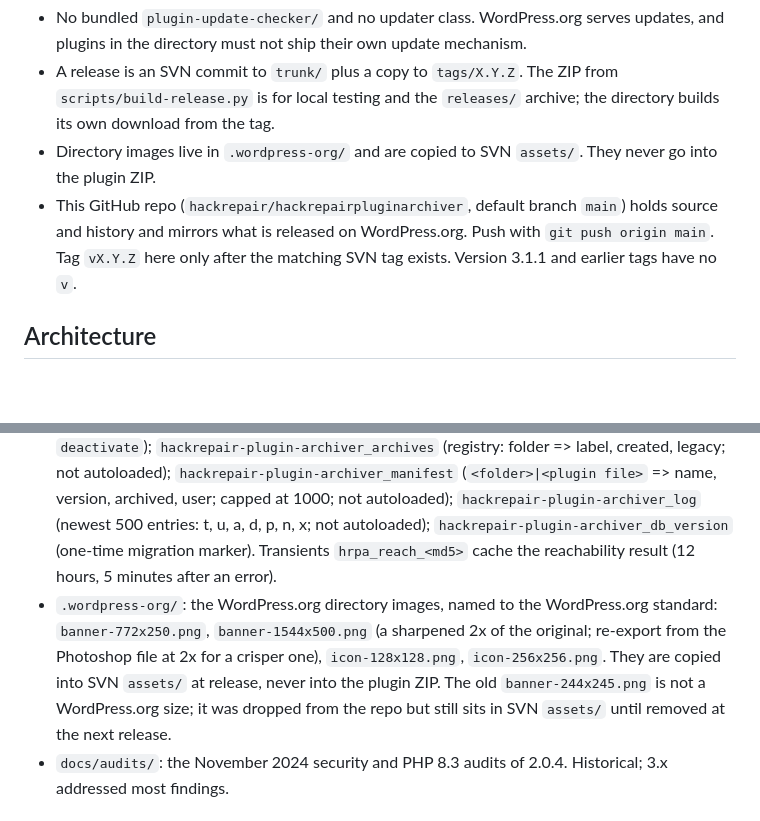
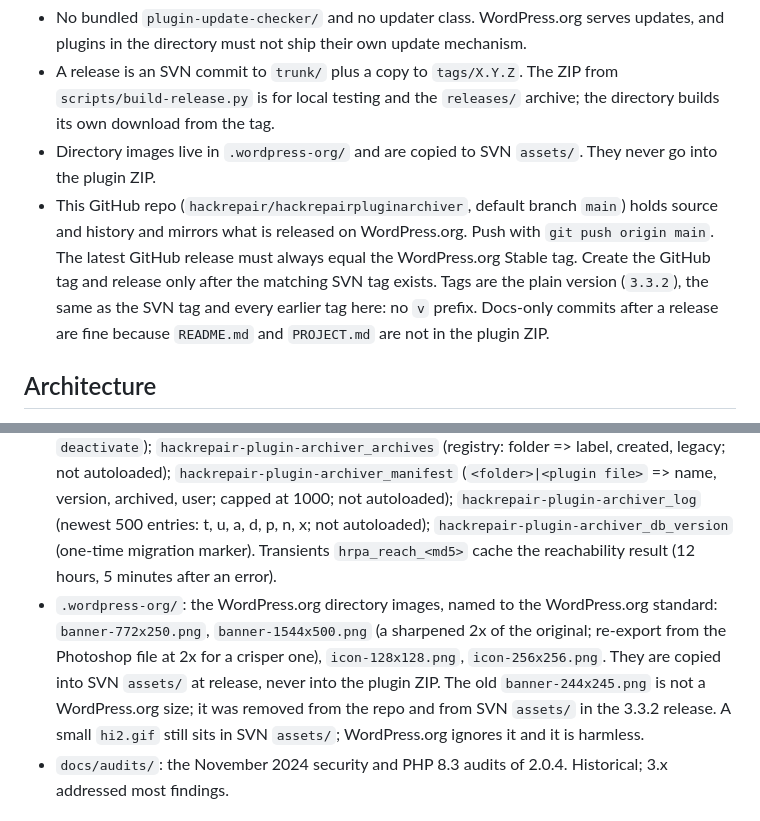
Before and after one commit to hackrepair/hackrepairpluginarchiver, a Markdown page: PROJECT.md, 2 parts joined by grey strips. Drawn GitHub-style; blank space fills up the shorter version.

```diff
--- a/PROJECT.md
+++ b/PROJECT.md
@@ -17,7 +17,7 @@ Distributed by **WordPress.org**, not GitHub releases. This differs from the Git
 - No bundled `plugin-update-checker/` and no updater class. WordPress.org serves updates, and plugins in the directory must not ship their own update mechanism.
 - A release is an SVN commit to `trunk/` plus a copy to `tags/X.Y.Z`. The ZIP from `scripts/build-release.py` is for local testing and the `releases/` archive; the directory builds its own download from the tag.
 - Directory images live in `.wordpress-org/` and are copied to SVN `assets/`. They never go into the plugin ZIP.
-- This GitHub repo (`hackrepair/hackrepairpluginarchiver`, default branch `main`) holds source and history and mirrors what is released on WordPress.org. Push with `git push origin main`. Tag `vX.Y.Z` here only after the matching SVN tag exists. Version 3.1.1 and earlier tags have no `v`.
+- This GitHub repo (`hackrepair/hackrepairpluginarchiver`, default branch `main`) holds source and history and mirrors what is released on WordPress.org. Push with `git push origin main`. The latest GitHub release must always equal the WordPress.org Stable tag. Create the GitHub tag and release only after the matching SVN tag exists. Tags are the plain version (`3.3.2`), the same as the SVN tag and every earlier tag here: no `v` prefix. Docs-only commits after a release are fine because `README.md` and `PROJECT.md` are not in the plugin ZIP.
 
 ## Architecture
 
@@ -31,7 +31,7 @@ Distributed by **WordPress.org**, not GitHub releases. This differs from the Git
 - `uninstall.php`: deletes the plugin's own options and transients only.
 - `includes/pointers.php`, `includes/notes.php`: the admin pointer and the Author Notes panel.
 - Option keys: `hackrepair-plugin-archiver_options` (`archive_dir`, `archive_dir_add`, `deactivate`); `hackrepair-plugin-archiver_archives` (registry: folder => label, created, legacy; not autoloaded); `hackrepair-plugin-archiver_manifest` (`<folder>|<plugin file>` => name, version, archived, user; capped at 1000; not autoloaded); `hackrepair-plugin-archiver_log` (newest 500 entries: t, u, a, d, p, n, x; not autoloaded); `hackrepair-plugin-archiver_db_version` (one-time migration marker). Transients `hrpa_reach_<md5>` cache the reachability result (12 hours, 5 minutes after an error).
-- `.wordpress-org/`: the WordPress.org directory images, named to the WordPress.org standard: `banner-772x250.png`, `banner-1544x500.png` (a sharpened 2x of the original; re-export from the Photoshop file at 2x for a crisper one), `icon-128x128.png`, `icon-256x256.png`. They are copied into SVN `assets/` at release, never into the plugin ZIP. The old `banner-244x245.png` is not a WordPress.org size; it was dropped from the repo but still sits in SVN `assets/` until removed at the next release.
+- `.wordpress-org/`: the WordPress.org directory images, named to the WordPress.org standard: `banner-772x250.png`, `banner-1544x500.png` (a sharpened 2x of the original; re-export from the Photoshop file at 2x for a crisper one), `icon-128x128.png`, `icon-256x256.png`. They are copied into SVN `assets/` at release, never into the plugin ZIP. The old `banner-244x245.png` is not a WordPress.org size; it was removed from the repo and from SVN `assets/` in the 3.3.2 release. A small `hi2.gif` still sits in SVN `assets/`; WordPress.org ignores it and it is harmless.
 - `docs/audits/`: the November 2024 security and PHP 8.3 audits of 2.0.4. Historical; 3.x addressed most findings.
 
 ## Design rules
```
Also changed, not shown: other parts of PROJECT.md (+37 -17 lines).
